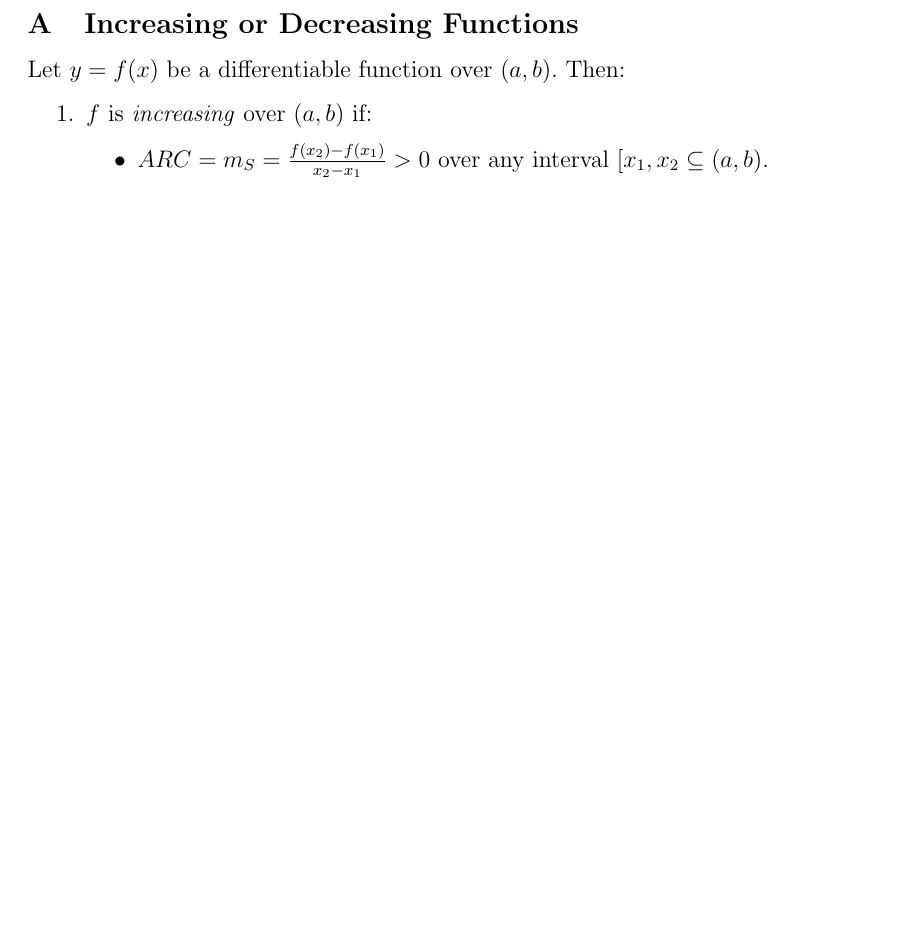
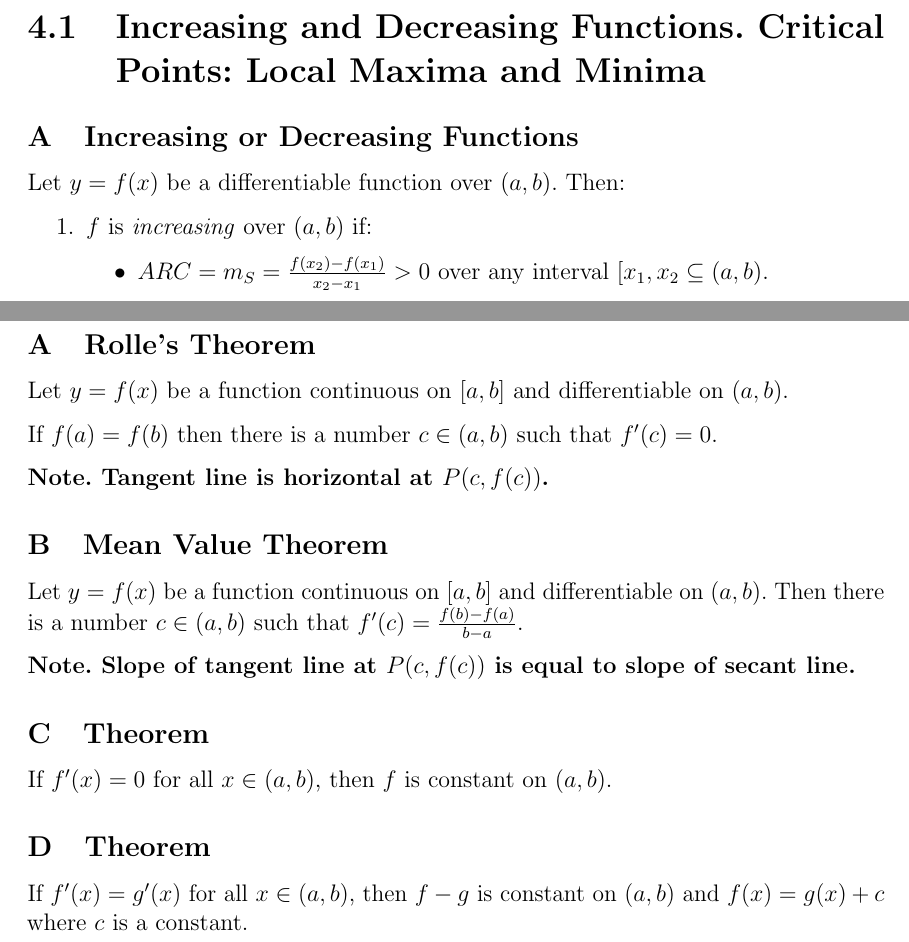
Before and after one commit to TheVirtualMachine/Notes, a LaTeX document (Calculus and Vectors/StudyGuide.tex, which reads Calculus and Vectors/Unit3/4.1.tex, Calculus and Vectors/Unit3/4.2.tex): part of page 58 of 59 before the commit and two parts of pages 58 and 59 of 59 after it, the two joined at a grey line, cut at the place of the change, the shorter picture padded with empty space. Compiled offline with pdfLaTeX.

Commit message:
Add lesson 4.2.

```diff
--- a/Calculus and Vectors/Unit3/4.1.tex
+++ b/Calculus and Vectors/Unit3/4.1.tex
@@ -1,4 +1,4 @@
-\section{Increasing and Decreasing Functions}
+\section{Increasing and Decreasing Functions. Critical Points: Local Maxima and Minima}
 \subsection{Increasing or Decreasing Functions}
 	Let $y=f(x)$ be a differentiable function over $(a,b)$.
 	Then:
--- a/Calculus and Vectors/Unit3/4.2.tex
+++ b/Calculus and Vectors/Unit3/4.2.tex
@@ -23,0 +1,16 @@
+\section{The Mean Value Theorem (AP)}
+\subsection{Rolle's Theorem}
+	Let $y=f(x)$ be a function continuous on $[a,b]$ and differentiable on $(a,b)$.
+
+	If $f(a) = f(b)$ then there is a number $c \in (a,b)$ such that $f'(c) = 0$.
+
+	\textbf{Note. Tangent line is horizontal at $P(c, f(c))$.}
+\subsection{Mean Value Theorem}
+	Let $y=f(x)$ be a function continuous on $[a,b]$ and differentiable on $(a,b)$.
+	Then there is a number $c \in (a,b)$ such that $f'(c) = \frac{f(b) - f(a)}{b-a}$.
+
+	\textbf{Note. Slope of tangent line at $P(c,f(c))$ is equal to slope of secant line.}
+\subsection{Theorem}
+	If $f'(x) = 0$ for all $x \in (a,b)$, then $f$ is constant on $(a,b)$.
+\subsection{Theorem}
+	If $f'(x) = g'(x)$ for all $x \in (a,b)$, then $f-g$ is constant on $(a,b)$ and $f(x) = g(x) + c$ where $c$ is a constant.
```
Also changed, not shown: Calculus and Vectors/StudyGuide.pdf, Calculus and Vectors/Unit3/4.1.tex (22 more changed lines), Calculus and Vectors/Unit3/4.2.tex (23 more changed lines).
